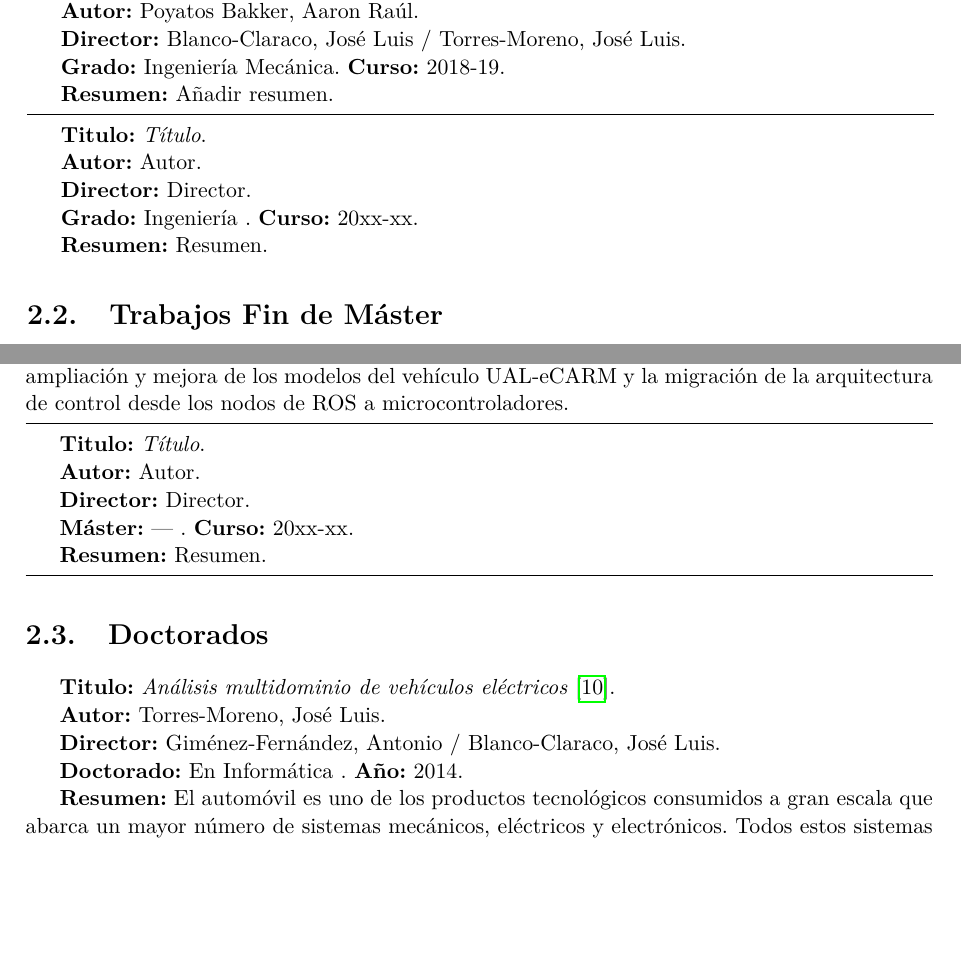
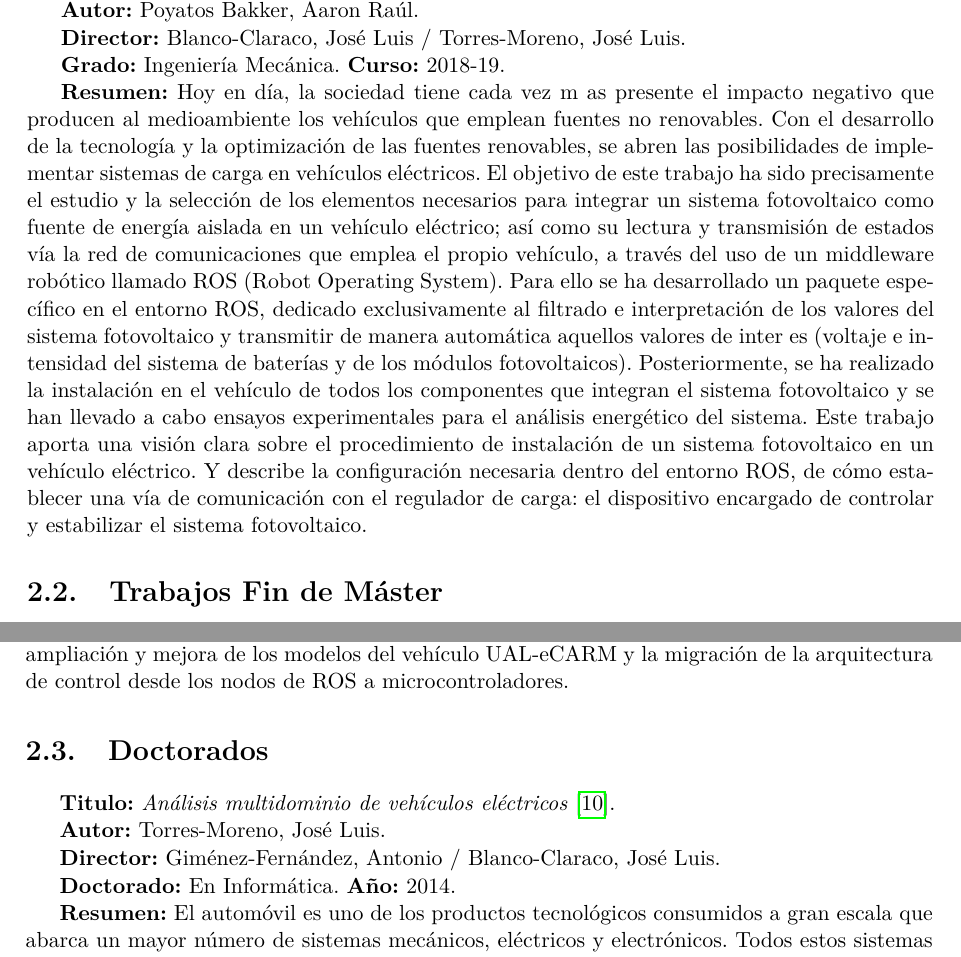
Before and after one commit to ual-arm/ual-ecar-docs, a LaTeX book (Manual/Manual_UAL-eCARM.tex, which reads Manual/C2-Historia.tex): two parts of pages 14 and 15 of 34, joined at a grey line, cut so that both start at the same text, the shorter picture padded with empty space. Compiled offline with pdfLaTeX.

Commit message:
Resumen del TFG de Aarón

```diff
--- a/Manual/C2-Historia.tex
+++ b/Manual/C2-Historia.tex
@@ -107,23 +107,8 @@
 
 %\textbf{Ficha:} \url{http://repositorio.ual.es/handle/}
 
-\textbf{Resumen:} Añadir resumen.
-
-%%%%%%%%%%%%%%%%%%%%%%%%%%%%%%%%%%%%%%%%%%%%%%%%%%%%%%%%%%%%%%%%%%%%%%%%%%%%%%%%%%%%%%%%%
-\vspace{6pt} \hrule \vspace{6pt}
-%%%%%%%%%%%%%%%%%%%%%%%%%%%%%%%%%%%%%%%%%%%%%%%%%%%%%%%%%%%%%%%%%%%%%%%%%%%%%%%%%%%%%%%%%
-
- \textbf{Titulo:} \textit{Título}. %\cite{}.
-
-\textbf{Autor:} Autor.
-
-\textbf{Director:} Director.
-
-\textbf{Grado:} Ingeniería . \textbf{Curso:} 20xx-xx.
-
-%\textbf{Ficha:} \url{http://repositorio.ual.es/handle/}
-
-\textbf{Resumen:} Resumen.
+\textbf{Resumen:} Hoy en día, la sociedad tiene cada vez m as presente el impacto negativo que producen al medioambiente los vehículos que emplean fuentes no renovables. Con el desarrollo de la tecnología y la optimización de las fuentes renovables, se abren las posibilidades de implementar sistemas de carga en vehículos eléctricos. El objetivo de este trabajo ha sido precisamente el estudio y la selección de los elementos necesarios para integrar un sistema fotovoltaico como fuente de energía aislada en un vehículo eléctrico; así como su lectura y transmisión de estados vía la red de comunicaciones que emplea el propio vehículo, a través del uso de un middleware robótico llamado ROS (Robot Operating System). Para ello se ha desarrollado un paquete específico en el entorno ROS, dedicado exclusivamente al filtrado e interpretación de los valores del sistema fotovoltaico y transmitir de manera automática aquellos valores de inter es (voltaje e intensidad del sistema de baterías y de los módulos fotovoltaicos). Posteriormente, se ha realizado la instalación en el vehículo de todos los componentes que integran el sistema fotovoltaico y se han llevado a cabo ensayos experimentales para el análisis energético del sistema. Este trabajo aporta una visión clara sobre el procedimiento de instalación de un sistema fotovoltaico en un vehículo eléctrico. Y describe la configuración necesaria dentro del entorno ROS, de cómo establecer una vía de comunicación con el regulador de carga: el
+dispositivo encargado de controlar y estabilizar el sistema fotovoltaico.
 
 \section{Trabajos Fin de Máster}
 \textbf{Titulo:} \textit{Estudio del comportamiento dinámico de un vehículo eléctrico mediante SimMechanics} \cite{torres2011UALeCARM}.
@@ -155,26 +140,6 @@
 \textbf{Resumen:} Los sistemas de gran complejidad, como los vehículos, necesitan que todos sus elementos funcionen bien tanto de forma individual como en conjunto. Si la sinergia entre los distintos subsistemas es elevada, mejor es el desempeño de los resultados obtenidos. Este trabajo presenta como objetivo la mejora de la plataforma UAL-eCARM, un vehículo eléctrico urbano. El trabajo comprende el modelado y control de los sistemas de dirección y tracción del vehículo. Para ello se han mejorado los modelos y arquitecturas de control del mecanismo Steer-by-Wire. El sistema Throttle-by-Wire, un sistema no lineal, ha sido modelado como un sistema lineal entorno a cuatro puntos de operación. La estrategia de control implementada es un controlador PI adaptativo según el ajuste de Ziegler-Nichols. El sistema Brake-by-Wire, el más reciente instalado, se ha modelado y controlado mediante un controlador PI ajustado manualmente. La implementación está disponible en Github. Las principales aportaciones de este trabajo son la ampliación y mejora de los modelos del vehículo UAL-eCARM y la migración de la arquitectura de control desde los nodos de ROS a
 microcontroladores.
 
-%%%%%%%%%%%%%%%%%%%%%%%%%%%%%%%%%%%%%%%%%%%%%%%%%%%%%%%%%%%%%%%%%%%%%%%%%%%%%%%%%%%%%%%%%
-\vspace{6pt} \hrule \vspace{6pt}
-%%%%%%%%%%%%%%%%%%%%%%%%%%%%%%%%%%%%%%%%%%%%%%%%%%%%%%%%%%%%%%%%%%%%%%%%%%%%%%%%%%%%%%%%%
-
-\textbf{Titulo:} \textit{Título}. %\cite{}.
-
-\textbf{Autor:} Autor.
-
-\textbf{Director:} Director.
-
-\textbf{Máster:} --- . \textbf{Curso:} 20xx-xx.
-
-%\textbf{Ficha:} \url{http://repositorio.ual.es/handle/}
-
-\textbf{Resumen:} Resumen.
-
-%%%%%%%%%%%%%%%%%%%%%%%%%%%%%%%%%%%%%%%%%%%%%%%%%%%%%%%%%%%%%%%%%%%%%%%%%%%%%%%%%%%%%%%%%
-\vspace{6pt} \hrule \vspace{6pt}
-%%%%%%%%%%%%%%%%%%%%%%%%%%%%%%%%%%%%%%%%%%%%%%%%%%%%%%%%%%%%%%%%%%%%%%%%%%%%%%%%%%%%%%%%%
-
 \section{Doctorados}
 \textbf{Titulo:} \textit{Análisis multidominio de vehículos eléctricos} \cite{torres2014UALeCARM}.
 
@@ -182,9 +147,7 @@ microcontroladores.
 
 \textbf{Director:} Giménez-Fernández, Antonio / Blanco-Claraco, José Luis.
 
-\textbf{Doctorado:} En Informática . \textbf{Año:} 2014.
-
-%\textbf{Ficha:} \url{http://repositorio.ual.es/handle/}
+\textbf{Doctorado:} En Informática. \textbf{Año:} 2014.
 
 \textbf{Resumen:} El automóvil es uno de los productos tecnológicos consumidos a gran escala que abarca un mayor número de sistemas mecánicos, eléctricos y electrónicos. Todos estos sistemas son complejos y afectan de forma individual o interactuando entre ellos al funcionamiento del vehículo en su conjunto. Además, el número de sistemas de control que incorporan los coches modernos cada vez es mayor. Para poder diseñar un controlador es preciso conocer en primer lugar cómo se comportan los sistemas que determinan el funcionamiento del vehículo. Desde esta tesis se proponen una serie de metodologías para analizar dichos sistemas. Estas metodologías son muy diferentes dependiendo del sistema del automóvil que se estudie. Por tanto se analizará cada una de ellas por separado.
 
```
Also changed, not shown: Manual/C2-Historia.tex (7 more changed lines).
